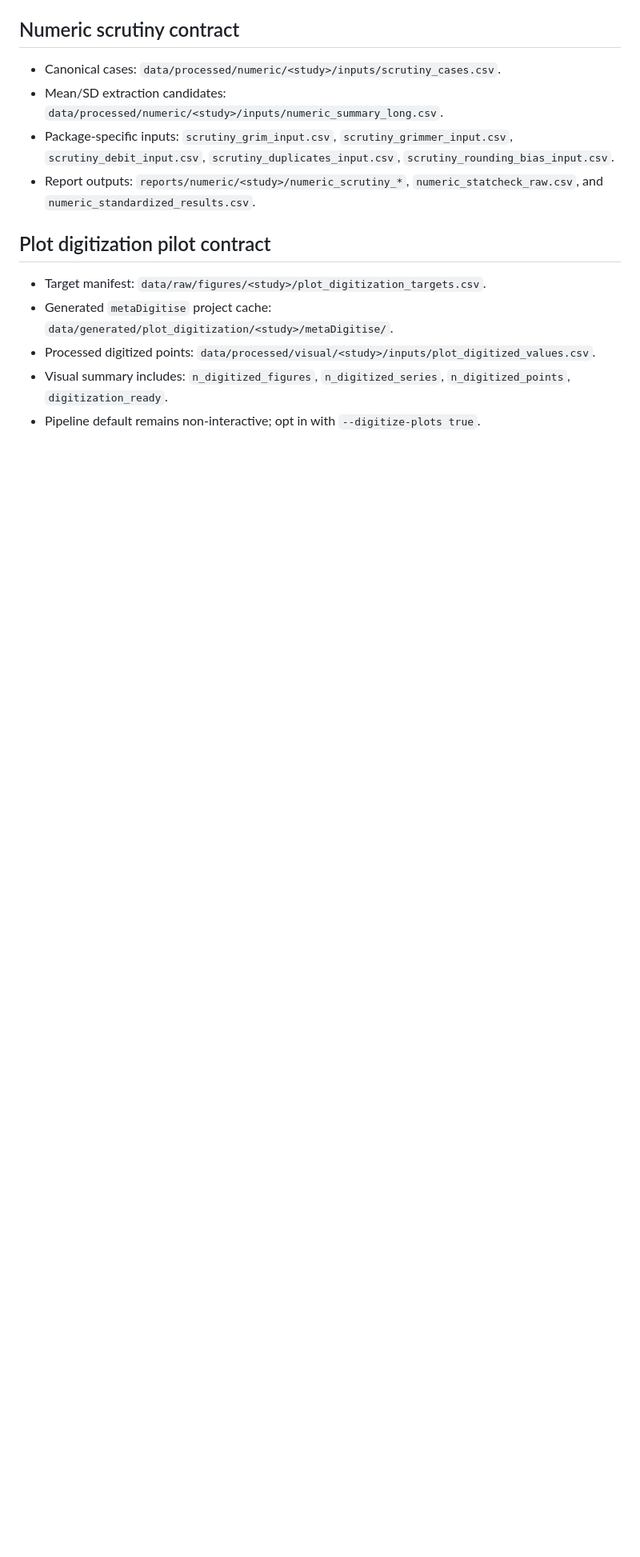
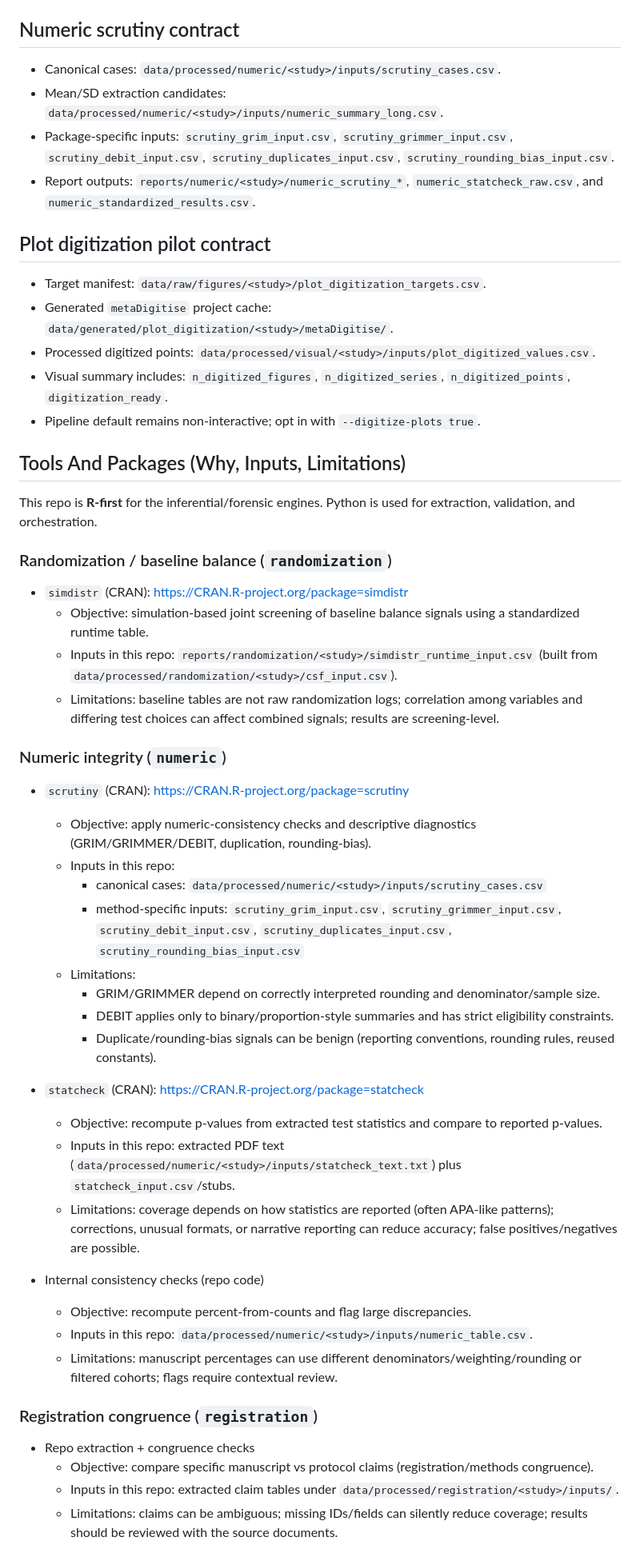
Before and after one commit to reblocke/forensic_metascience, a Markdown page: README.md, the part around one of its changes. Shown at 80% size. Rendered like a GitHub page; blank space fills up the shorter version.

```diff
--- a/README.md
+++ b/README.md
@@ -86,3 +136,43 @@ quarto render notebooks
 - Visual summary includes: `n_digitized_figures`, `n_digitized_series`, `n_digitized_points`, `digitization_ready`.
 - Pipeline default remains non-interactive; opt in with `--digitize-plots true`.
 
+## Tools And Packages (Why, Inputs, Limitations)
+
+This repo is **R-first** for the inferential/forensic engines. Python is used for extraction, validation, and orchestration.
+
+### Randomization / baseline balance (`randomization`)
+
+- `simdistr` (CRAN): https://CRAN.R-project.org/package=simdistr
+  - Objective: simulation-based joint screening of baseline balance signals using a standardized runtime table.
+  - Inputs in this repo: `reports/randomization/<study>/simdistr_runtime_input.csv` (built from `data/processed/randomization/<study>/csf_input.csv`).
+  - Limitations: baseline tables are not raw randomization logs; correlation among variables and differing test choices can affect combined signals; results are screening-level.
+
+### Numeric integrity (`numeric`)
+
+- `scrutiny` (CRAN): https://CRAN.R-project.org/package=scrutiny
+  - Objective: apply numeric-consistency checks and descriptive diagnostics (GRIM/GRIMMER/DEBIT, duplication, rounding-bias).
+  - Inputs in this repo:
+    - canonical cases: `data/processed/numeric/<study>/inputs/scrutiny_cases.csv`
+    - method-specific inputs: `scrutiny_grim_input.csv`, `scrutiny_grimmer_input.csv`, `scrutiny_debit_input.csv`, `scrutiny_duplicates_input.csv`, `scrutiny_rounding_bias_input.csv`
+  - Limitations:
+    - GRIM/GRIMMER depend on correctly interpreted rounding and denominator/sample size.
+    - DEBIT applies only to binary/proportion-style summaries and has strict eligibility constraints.
+    - Duplicate/rounding-bias signals can be benign (reporting conventions, rounding rules, reused constants).
+
+- `statcheck` (CRAN): https://CRAN.R-project.org/package=statcheck
+  - Objective: recompute p-values from extracted test statistics and compare to reported p-values.
+  - Inputs in this repo: extracted PDF text (`data/processed/numeric/<study>/inputs/statcheck_text.txt`) plus `statcheck_input.csv`/stubs.
+  - Limitations: coverage depends on how statistics are reported (often APA-like patterns); corrections, unusual formats, or narrative reporting can reduce accuracy; false positives/negatives are possible.
+
+- Internal consistency checks (repo code)
+  - Objective: recompute percent-from-counts and flag large discrepancies.
+  - Inputs in this repo: `data/processed/numeric/<study>/inputs/numeric_table.csv`.
+  - Limitations: manuscript percentages can use different denominators/weighting/rounding or filtered cohorts; flags require contextual review.
+
+### Registration congruence (`registration`)
+
+- Repo extraction + congruence checks
+  - Objective: compare specific manuscript vs protocol claims (registration/methods congruence).
+  - Inputs in this repo: extracted claim tables under `data/processed/registration/<study>/inputs/`.
+  - Limitations: claims can be ambiguous; missing IDs/fields can silently reduce coverage; results should be reviewed with the source documents.
+
```
Also changed, not shown: other parts of README.md (+79 -10 lines).
